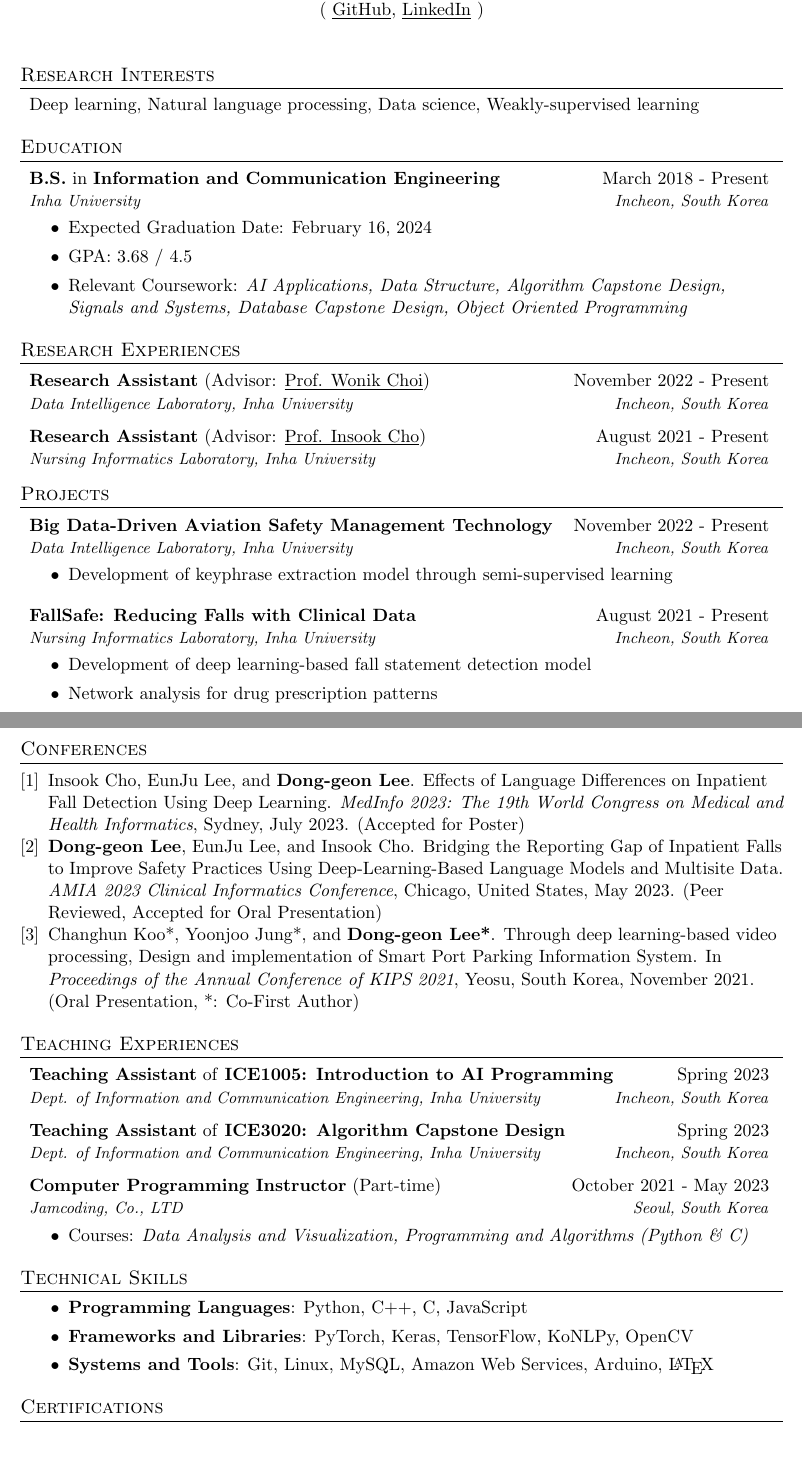
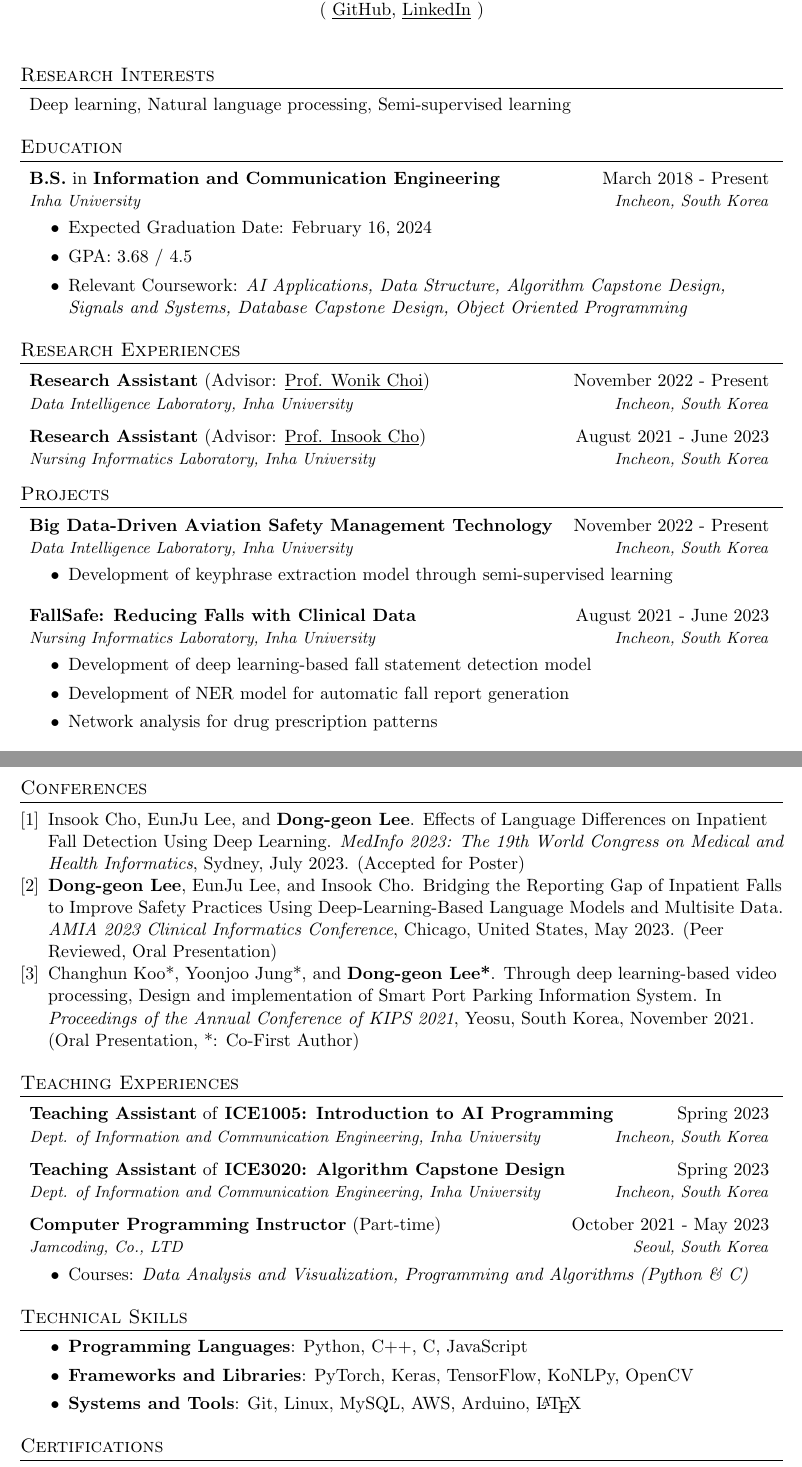
Before and after one commit to oneonlee/my, a LaTeX CV (CV.tex): two parts of pages 1 and 2 of 2, joined at a grey line, cut so that both start at the same text. The pictures show the PDF file CV.pdf that the author committed with the source.

Commit message:
Quit NILab

```diff
--- a/CV.tex
+++ b/CV.tex
@@ -78,7 +78,7 @@
     %----------Research Interests-----------------
     \section{\\Research Interests}
     \begin{enumerate}[noitemsep, leftmargin=*,label={}]
-    \item{ Deep learning, Natural language processing, Data science, Weakly-supervised learning}
+    \item{ Deep learning, Natural language processing, Semi-supervised learning}
     \end{enumerate}
 
     %-----------Education-----------------
@@ -100,7 +100,7 @@
         {\textbf{Research Assistant} (Advisor: \underline{\href{http://bit.ly/3zSrQ8F}{Prof. Wonik Choi}})}{November 2022 - Present}
             {\href{http://dilab.inha.ac.kr/}{Data Intelligence Laboratory}, Inha University}{Incheon, South Korea}
         \resumeSubheading
-        {\textbf{Research Assistant} (Advisor: \underline{\href{http://bit.ly/412nYOw}{Prof. Insook Cho}})}{August 2021 - Present}
+        {\textbf{Research Assistant} (Advisor: \underline{\href{http://bit.ly/412nYOw}{Prof. Insook Cho}})}{August 2021 - June 2023}
             {Nursing Informatics Laboratory, Inha University}{Incheon, South Korea}
     \end{itemize}
 
@@ -114,10 +114,11 @@
                 \item{Development of keyphrase extraction model through semi-supervised learning}
             \end{itemize}
         \resumeSubheading
-        {\textbf{FallSafe: Reducing Falls with Clinical Data}}{August 2021 - Present}
+        {\textbf{FallSafe: Reducing Falls with Clinical Data}}{August 2021 - June 2023}
             {Nursing Informatics Laboratory, Inha University}{Incheon, South Korea}
             \begin{itemize}[label=\bullet]
                 \item{Development of deep learning-based fall statement detection model}
+                \item{Development of NER model for automatic fall report generation}
                 \item{Network analysis for drug prescription patterns}
             \end{itemize}
         \resumeSubheading
@@ -141,7 +142,7 @@
     \begin{enumerate}[noitemsep, leftmargin=*,label={[\arabic*]}]
         \item {Insook Cho, EunJu Lee, and \textbf{Dong-geon Lee}. Effects of Language Differences on Inpatient Fall Detection Using Deep Learning. \textit{MedInfo 2023: The 19th World Congress on Medical and Health Informatics}, Sydney, July 2023. (Accepted for Poster)}
 
-        \item {\textbf{Dong-geon Lee}, EunJu Lee, and Insook Cho. Bridging the Reporting Gap of Inpatient Falls to Improve Safety Practices Using Deep-Learning-Based Language Models and Multisite Data. \textit{AMIA 2023 Clinical Informatics Conference}, Chicago, United States, May 2023. (Peer Reviewed, Accepted for Oral Presentation)}
+        \item {\textbf{Dong-geon Lee}, EunJu Lee, and Insook Cho. Bridging the Reporting Gap of Inpatient Falls to Improve Safety Practices Using Deep-Learning-Based Language Models and Multisite Data. \textit{AMIA 2023 Clinical Informatics Conference}, Chicago, United States, May 2023. (Peer Reviewed, Oral Presentation)}
 
         \item {\href{https://doi.org/10.3745/PKIPS.y2021m11a.1342}{Changhun Koo*, Yoonjoo Jung*, and \textbf{Dong-geon Lee*}. Through deep learning-based video processing, Design and implementation of Smart Port Parking Information System. In \textit{Proceedings of the Annual Conference of KIPS 2021}, Yeosu, South Korea, November 2021. (Oral Presentation, *: Co-First Author)}}
     \end{enumerate}
@@ -170,7 +171,7 @@
             \begin{itemize}[label=\bullet]
                 \item{\textbf{Programming Languages}: Python, C++, C, JavaScript}
                 \item{\textbf{Frameworks and Libraries}: PyTorch, Keras, TensorFlow, KoNLPy, OpenCV}
-                \item{\textbf{Systems and Tools}: Git, Linux, MySQL, Amazon Web Services, Arduino, \LaTeX}
+                \item{\textbf{Systems and Tools}: Git, Linux, MySQL, AWS, Arduino, \LaTeX}
             \end{itemize}
         }
     \end{enumerate}
```
Also changed, not shown: CV.pdf.
